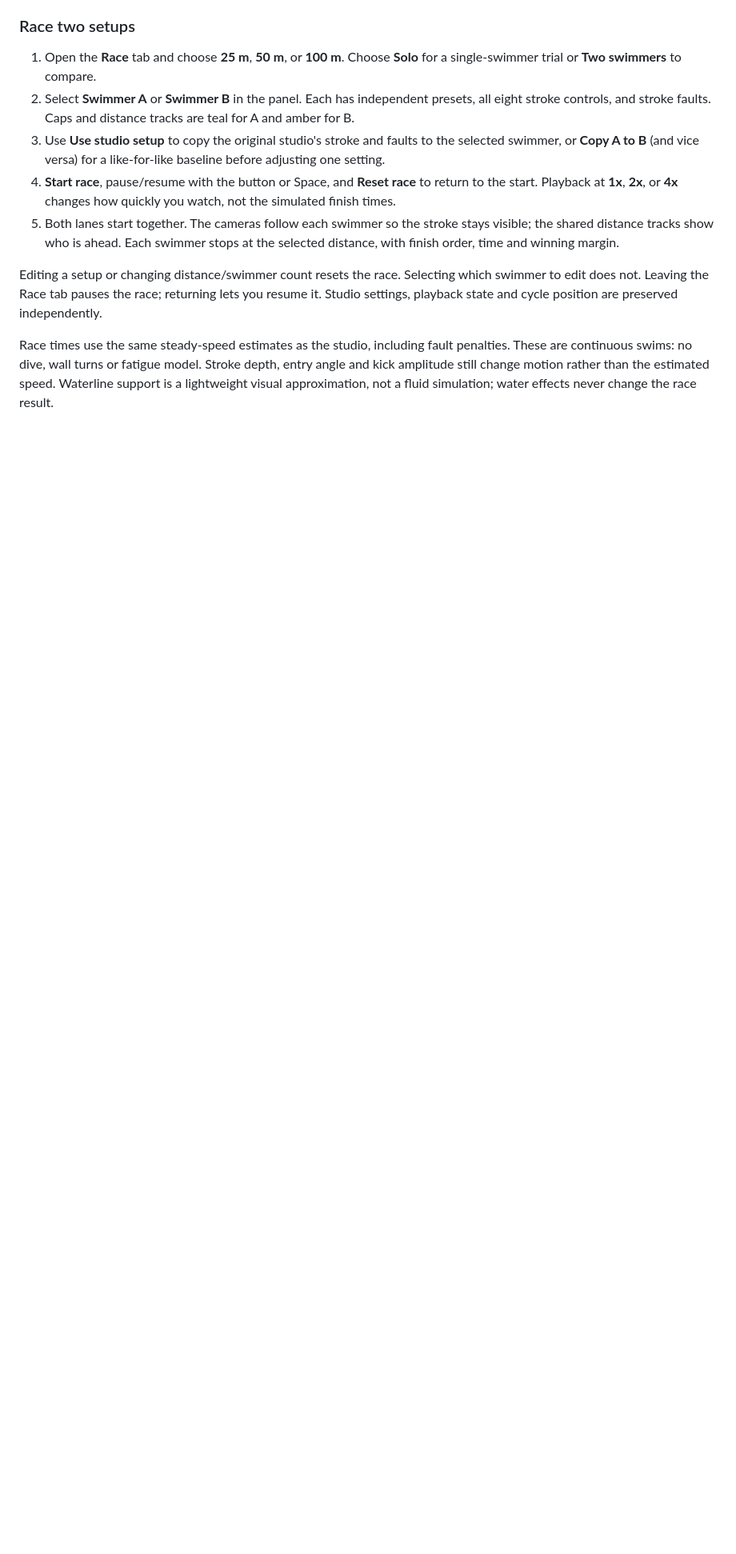
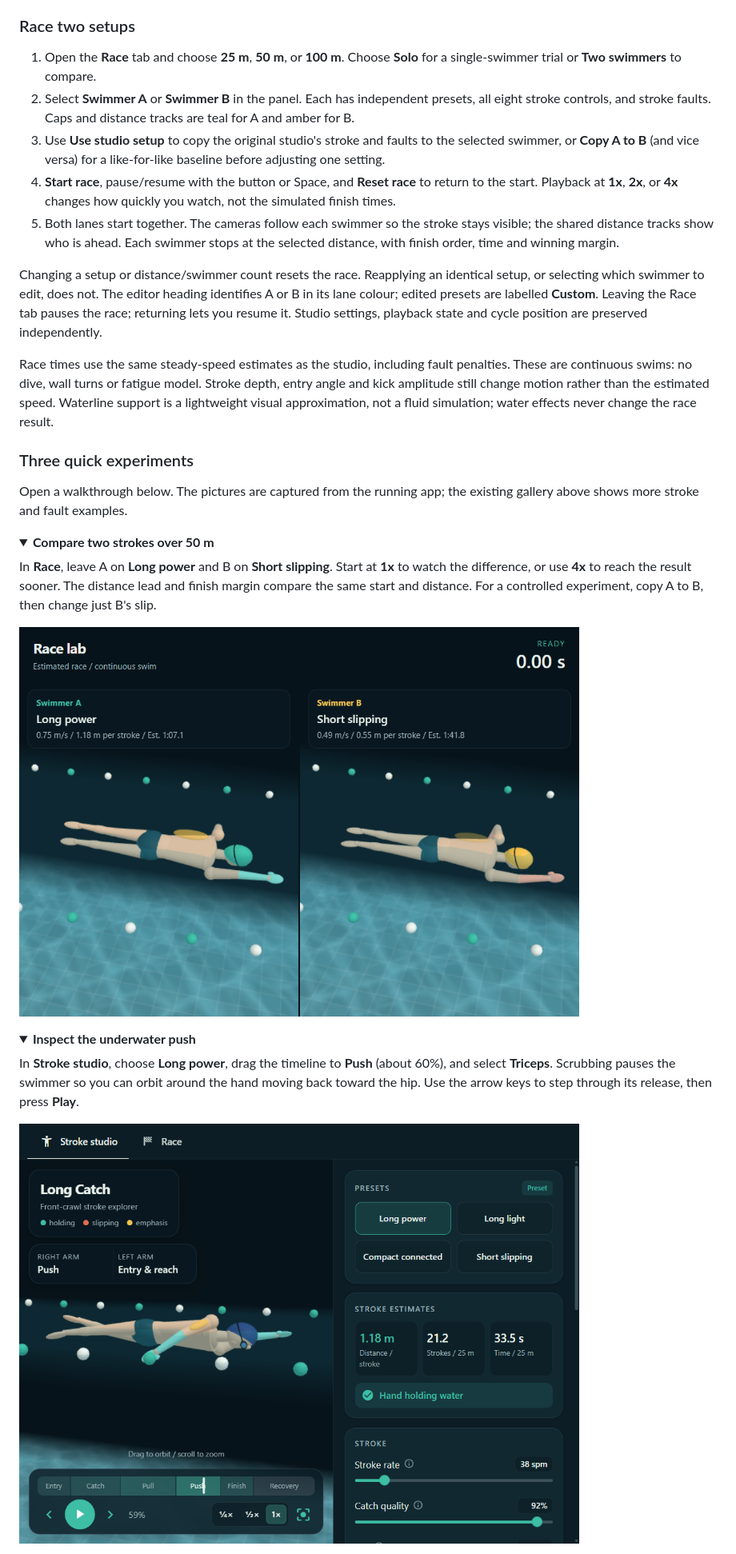
Before and after one commit to fayosi-o/front-crawl-studio, a Markdown page: README.md, the part around one of its changes. Shown at 80% size. GitHub-like rendering; pictures changed too: docs/screenshots/push-inspection.png (added), docs/screenshots/race-comparison.png (added); folded sections open; blank space fills up the shorter version.

```diff
--- a/README.md
+++ b/README.md
@@ -142,8 +146,10 @@ Shortcuts don't work while a slider has focus.
    stays visible; the shared distance tracks show who is ahead. Each swimmer
    stops at the selected distance, with finish order, time and winning margin.
 
-Editing a setup or changing distance/swimmer count resets the race. Selecting
-which swimmer to edit does not. Leaving the Race tab pauses the race; returning
+Changing a setup or distance/swimmer count resets the race. Reapplying an
+identical setup, or selecting which swimmer to edit, does not. The editor heading
+identifies A or B in its lane colour; edited presets are labelled **Custom**.
+Leaving the Race tab pauses the race; returning
 lets you resume it. Studio settings, playback state and cycle position are
 preserved independently.
 
@@ -153,3 +159,32 @@ Stroke depth, entry angle and kick amplitude still change motion rather than
 the estimated speed. Waterline support is a lightweight visual approximation,
 not a fluid simulation; water effects never change the race result.
 
+### Three quick experiments
+
+Open a walkthrough below. The pictures are captured from the running app;
+the existing gallery above shows more stroke and fault examples.
+
+<details>
+<summary><b>Compare two strokes over 50 m</b></summary>
+
+In **Race**, leave A on **Long power** and B on **Short slipping**. Start at
+**1x** to watch the difference, or use **4x** to reach the result sooner.
+The distance lead and finish margin compare the same start and distance.
+For a controlled experiment, copy A to B, then change just B's slip.
+
+<img src="docs/screenshots/race-comparison.png" alt="Race lab's teal and amber follow cameras comparing Long power with Short slipping" width="700">
+
+</details>
+
+<details>
+<summary><b>Inspect the underwater push</b></summary>
+
+In **Stroke studio**, choose **Long power**, drag the timeline to **Push**
+(about 60%), and select **Triceps**. Scrubbing pauses the swimmer so you can
+orbit around the hand moving back toward the hip. Use the arrow keys to step
+through its release, then press **Play**.
+
+<img src="docs/screenshots/push-inspection.png" alt="Paused swimmer during the underwater push with the Push timeline segment selected" width="700">
+
+</details>
+
```
Also changed, not shown: other parts of README.md (+43 -11 lines), docs/screenshots/below-catch.png (added), 5 other files.
